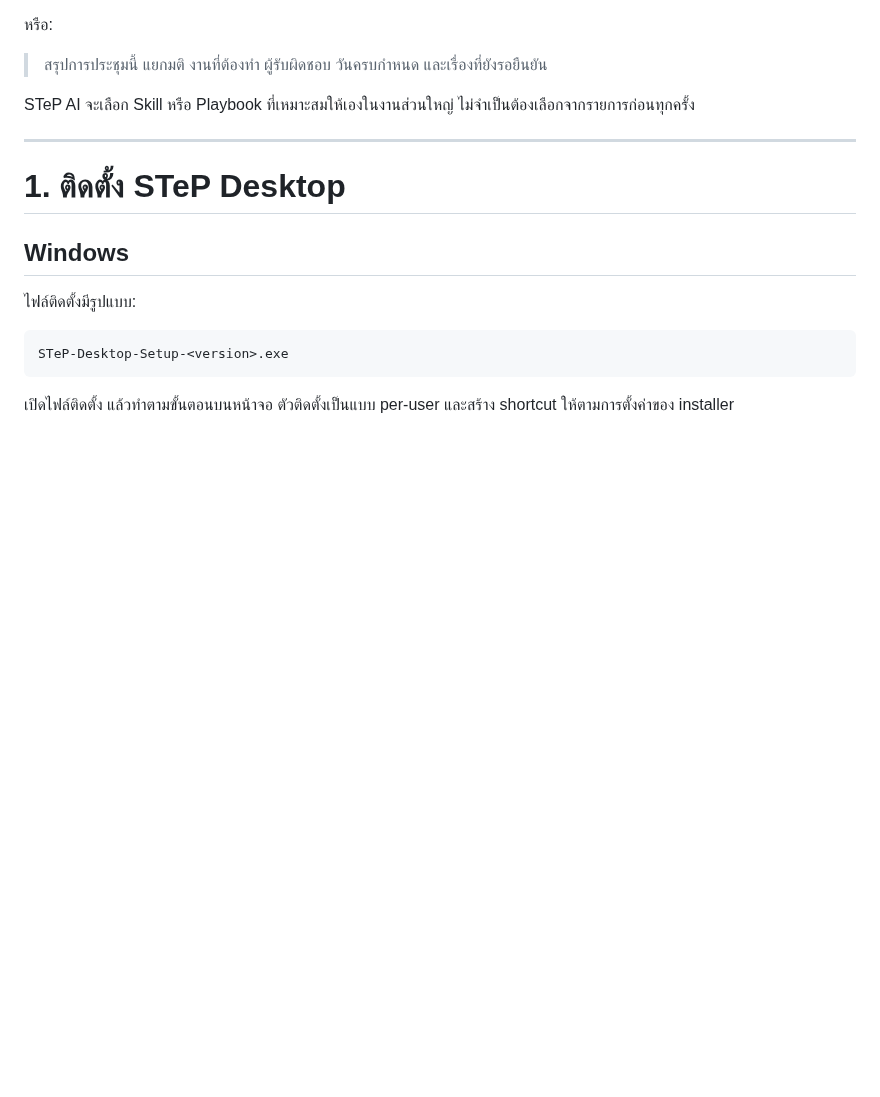
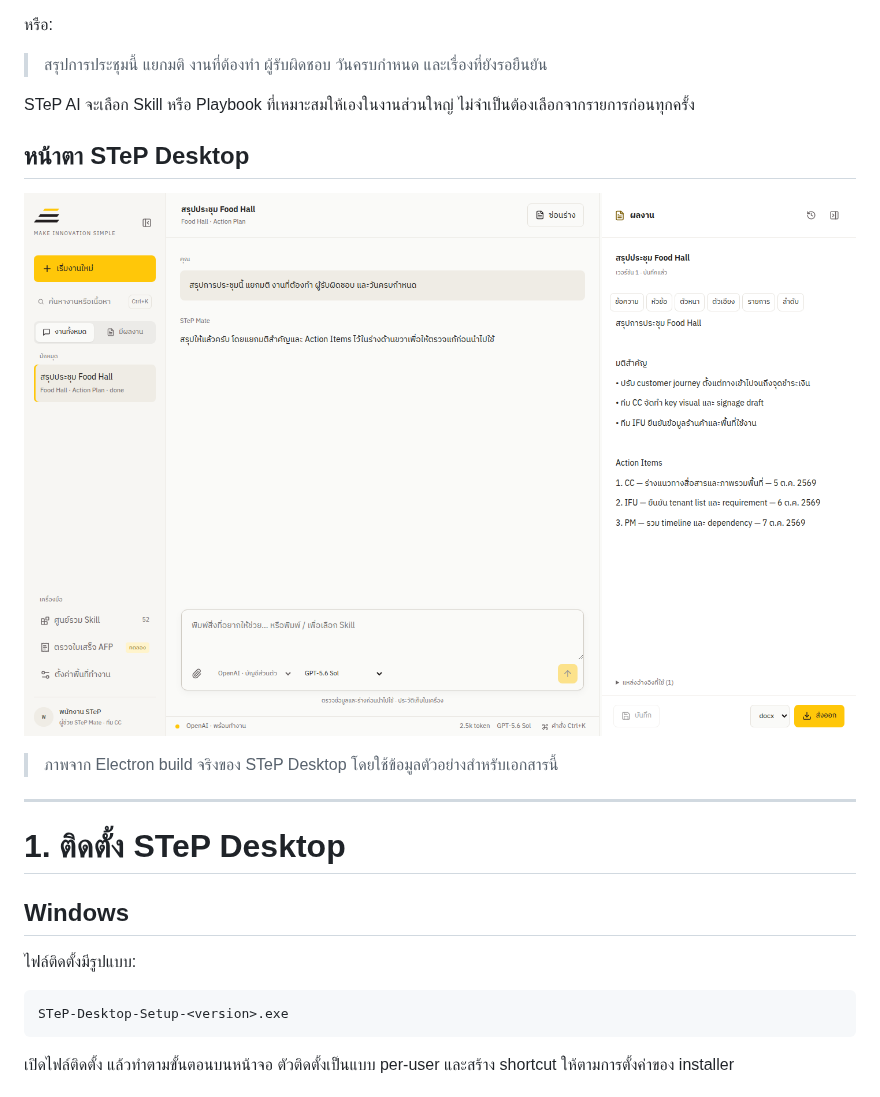
Before and after one commit to iisara555/STeP-AI-Harness, a Markdown page: README.md, the part around one of its changes. GitHub-like rendering; pictures changed too: docs/images/gui/02-workspace.png (added); blank space fills up the shorter version.

```diff
--- a/README.md
+++ b/README.md
@@ -29,6 +29,12 @@
 > สรุปการประชุมนี้ แยกมติ งานที่ต้องทำ ผู้รับผิดชอบ วันครบกำหนด และเรื่องที่ยังรอยืนยัน
 
 STeP AI จะเลือก Skill หรือ Playbook ที่เหมาะสมให้เองในงานส่วนใหญ่ ไม่จำเป็นต้องเลือกจากรายการก่อนทุกครั้ง
+
+## หน้าตา STeP Desktop
+
+![STeP Desktop Workspace พร้อมบทสนทนาและแถบผลงาน](docs/images/gui/02-workspace.png)
+
+> ภาพจาก Electron build จริงของ STeP Desktop โดยใช้ข้อมูลตัวอย่างสำหรับเอกสารนี้
 
 ---
 
```
Also changed, not shown: other parts of README.md (+16 -0 lines), docs/images/gui/01-setup-wizard.png (added), docs/images/gui/03-skill-hub.png (added), docs/images/gui/04-receipt-afp.png (added), docs/images/gui/05-ai-connections.png (added), 2 other files.
